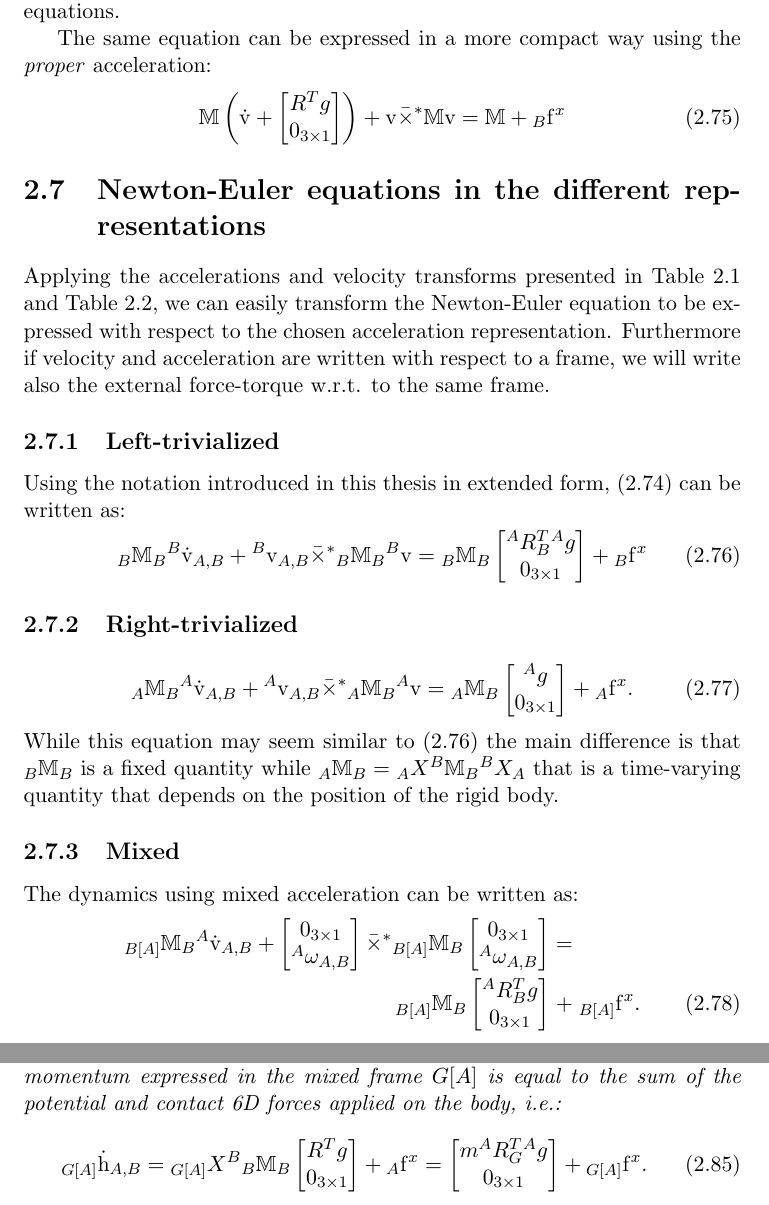
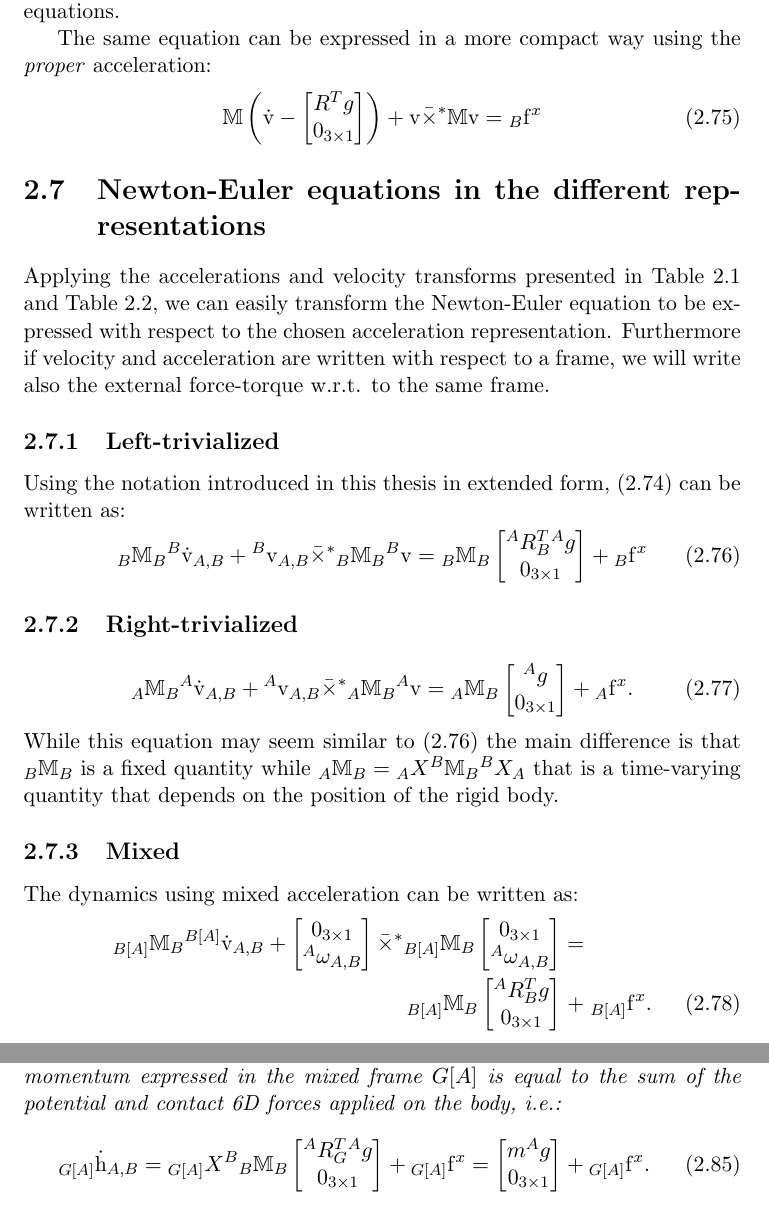
Before and after one commit to traversaro/traversaro-phd-thesis, a LaTeX thesis (thesis/thesis.tex, which reads thesis/Chapter20RigidBody/chapter-rigidbody.tex): two parts of pages 45 and 47 of 172, joined at a grey line, cut so that both start at the same text. Compiled offline with pdfLaTeX.

Commit message:
Fix typos in Section 2 equations

```diff
--- a/thesis/Chapter20RigidBody/chapter-rigidbody.tex
+++ b/thesis/Chapter20RigidBody/chapter-rigidbody.tex
@@ -1581,8 +1581,8 @@ Where $\rmf^x$ is the external force-torque exerted by the environment on the ri
 The same equation can be expressed in a more compact way using the \emph{proper} acceleration:
 \begin{equation}
 \label{eq:NewtonEulerInLeftTrivializedWithoutNotationAndProperAcceleration}
-\bbM \left( \dot{\rmv}  +  \begin{bmatrix} R^T g \\ 0_{3 \times 1} \end{bmatrix} \right) + \rmv \bar{\times}^*\bbM {\rmv}
- =  \bbM + \ls_B \rmf^x
+\bbM \left( \dot{\rmv}  -  \begin{bmatrix} R^T g \\ 0_{3 \times 1} \end{bmatrix} \right) + \rmv \bar{\times}^*\bbM {\rmv}
+ =  \ls_B \rmf^x
 \end{equation}
 
 \section{Newton-Euler equations in the different  representations}
@@ -1607,7 +1607,7 @@ While this equation may seem similar to \eqref{eq:NewtonEulerInLeftTrivialized}
 \subsection{Mixed}
 The dynamics using mixed acceleration can be written as:
 \begin{IEEEeqnarray}{rCl}
-\ls_{B[A]} \bbM_B \ls^A \dot{\rmv}_{{A,B}} +
+\ls_{B[A]} \bbM_B \ls^{B[A]} \dot{\rmv}_{{A,B}} +
 \begin{bmatrix}
 0_{3\times1} \\
 \ls^A \omega_{A,B}
@@ -1709,8 +1709,8 @@ Note that the Newton-Euler equations can be defined also using the \emph{mixed}
 Assuming that the origin of a link frame $G$ is coincident with the center of mass of the body, i.e. $ \ls^G c_B = 0$, the time derivative of the total momentum expressed in the mixed frame $G[A]$ is equal to the sum of the potential and contact 6D forces applied on the body, i.e.:
 \begin{equation}
 \ls_{G[A]} \dot{\mathrm{h}}_{A,B} =
-\ls_{G[A]} X^B \ls_B \bbM_B \begin{bmatrix} R^T g \\ 0_{3 \times 1} \end{bmatrix} + \ls_A \rmf^x  =
-\begin{bmatrix} m \ls^A R^T_G \ls^A g \\ 0_{3 \times 1} \end{bmatrix} + \ls_{G[A]} \rmf^x .
+\ls_{G[A]} X^B \ls_B \bbM_B \begin{bmatrix} \ls^A R^T_G \ls^A g \\ 0_{3 \times 1} \end{bmatrix} + \ls_{G[A]} \rmf^x  =
+\begin{bmatrix} m \ls^A g \\ 0_{3 \times 1} \end{bmatrix} + \ls_{G[A]} \rmf^x .
 \end{equation}
 \end{lemma}
 
```
Also changed, not shown: thesis/Chapter20RigidBody/chapter-rigidbody.tex (2 more changed lines).
